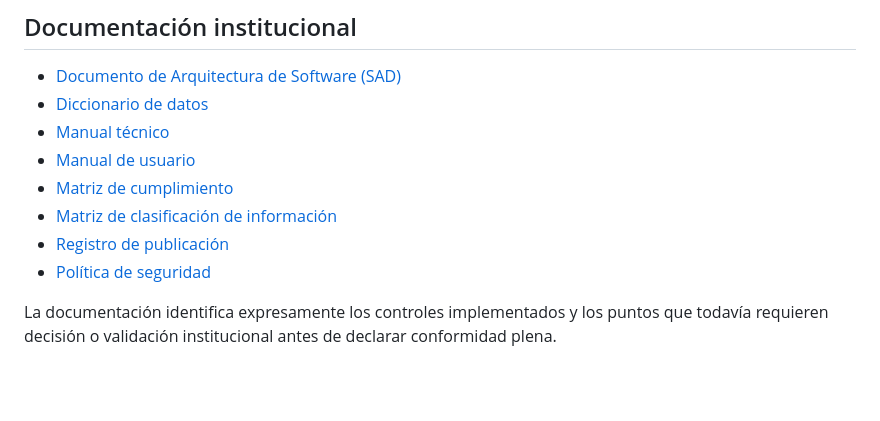
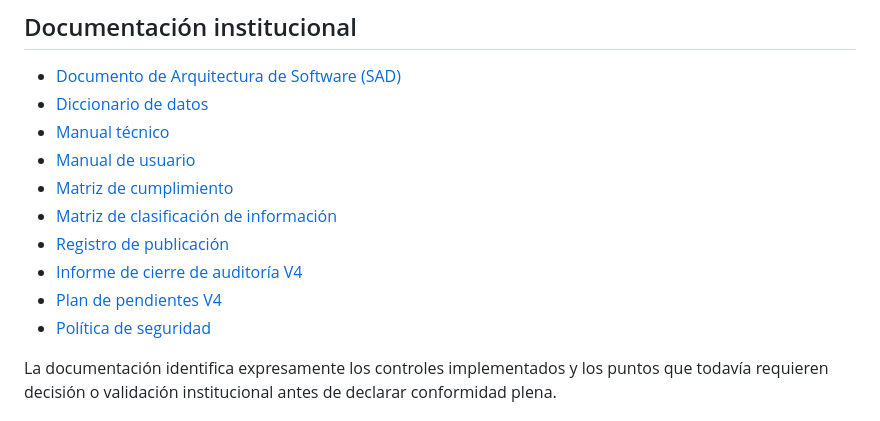
Before and after one commit to ljarias/red-piezometrica-corpocesar, a Markdown page: README.md, the part around the change. Rendered like a GitHub page; blank space fills up the shorter version.

Commit message:
docs: integrar cierre de auditoria V4

```diff
--- a/README.md
+++ b/README.md
@@ -62,6 +62,8 @@ El dashboard usa el Excel consolidado como fuente oficial. No se automatiza toda
 - [Matriz de cumplimiento](docs/MATRIZ_CUMPLIMIENTO.md)
 - [Matriz de clasificación de información](docs/MATRIZ_CLASIFICACION_INFORMACION.md)
 - [Registro de publicación](docs/REGISTRO_PUBLICACION.md)
+- [Informe de cierre de auditoría V4](docs/INFORME_CIERRE_AUDITORIA_V4.md)
+- [Plan de pendientes V4](docs/PLAN_PENDIENTES_V4.md)
 - [Política de seguridad](SECURITY.md)
 
 La documentación identifica expresamente los controles implementados y los puntos que todavía requieren decisión o validación institucional antes de declarar conformidad plena.
```
